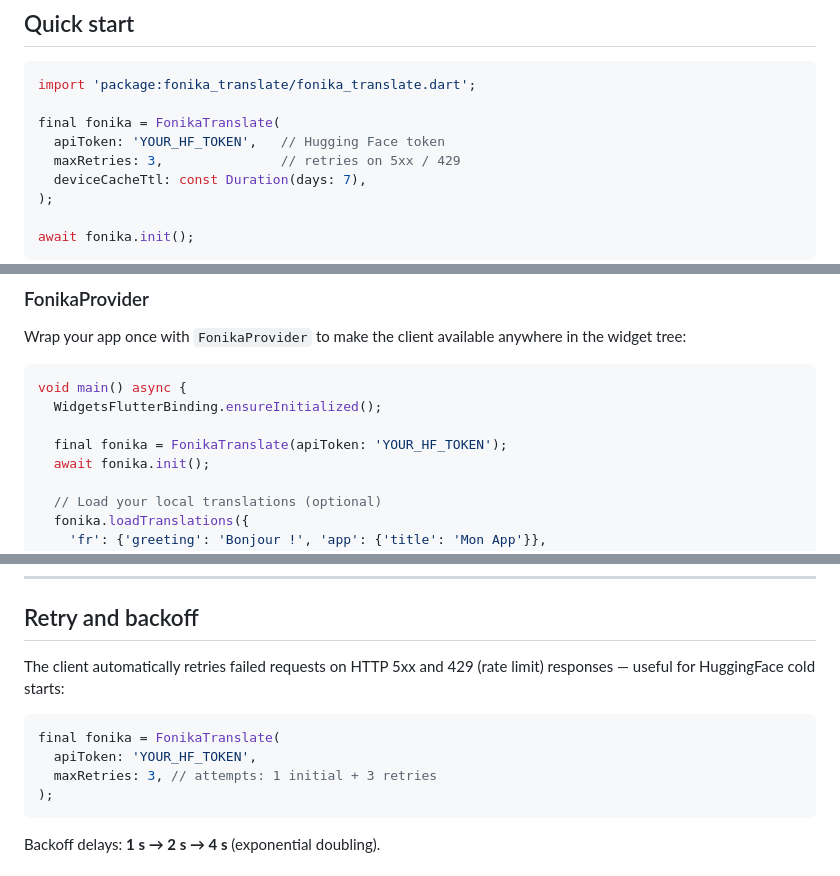
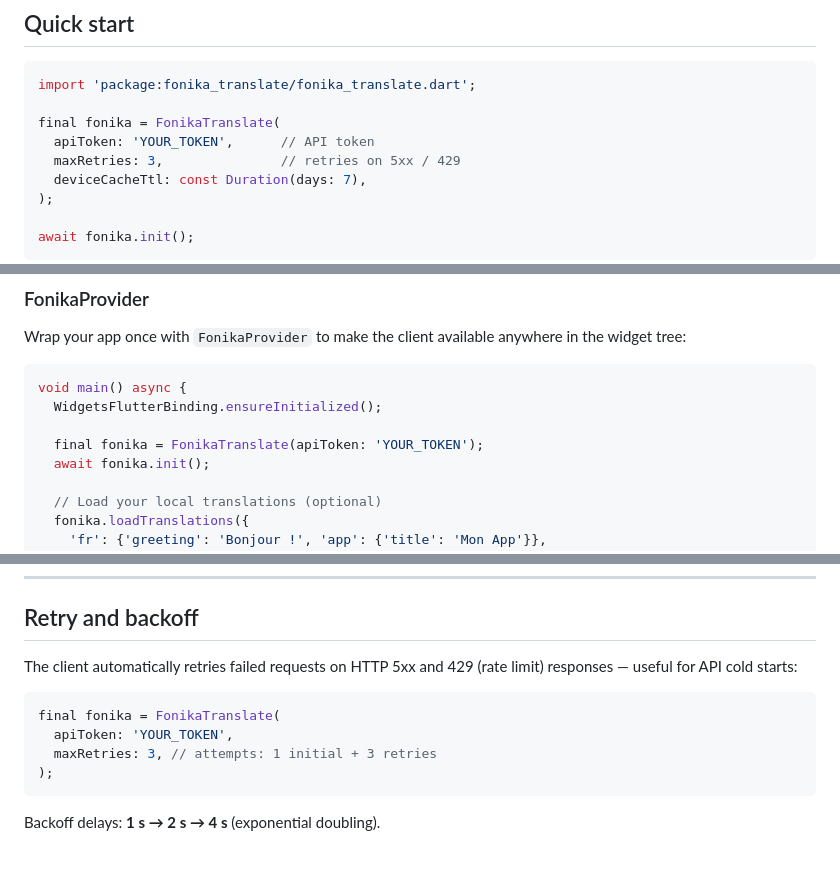
Before and after one commit to Ronaldo-F-dev/fonika_translate, a Markdown page: README.md, 3 parts joined by grey strips. Rendered like a GitHub page.

Commit message:
refactor: replace HF_TOKEN with TOKEN in documentation

````diff
--- a/README.md
+++ b/README.md
@@ -62,7 +62,7 @@ Add to `ios/Runner/Info.plist`:
 import 'package:fonika_translate/fonika_translate.dart';
 
 final fonika = FonikaTranslate(
-  apiToken: 'YOUR_HF_TOKEN',   // Hugging Face token
+  apiToken: 'YOUR_TOKEN',      // API token
   maxRetries: 3,               // retries on 5xx / 429
   deviceCacheTtl: const Duration(days: 7),
 );
@@ -82,7 +82,7 @@ Wrap your app once with `FonikaProvider` to make the client available anywhere i
 void main() async {
   WidgetsFlutterBinding.ensureInitialized();
 
-  final fonika = FonikaTranslate(apiToken: 'YOUR_HF_TOKEN');
+  final fonika = FonikaTranslate(apiToken: 'YOUR_TOKEN');
   await fonika.init();
 
   // Load your local translations (optional)
@@ -308,11 +308,11 @@ await fonika.clearDeviceCache();
 
 ## Retry and backoff
 
-The client automatically retries failed requests on HTTP 5xx and 429 (rate limit) responses — useful for HuggingFace cold starts:
+The client automatically retries failed requests on HTTP 5xx and 429 (rate limit) responses — useful for API cold starts:
 
 ```dart
 final fonika = FonikaTranslate(
-  apiToken: 'YOUR_HF_TOKEN',
+  apiToken: 'YOUR_TOKEN',
   maxRetries: 3, // attempts: 1 initial + 3 retries
 );
 ```
````
Also changed, not shown: other parts of README.md (+1 -1 lines).
